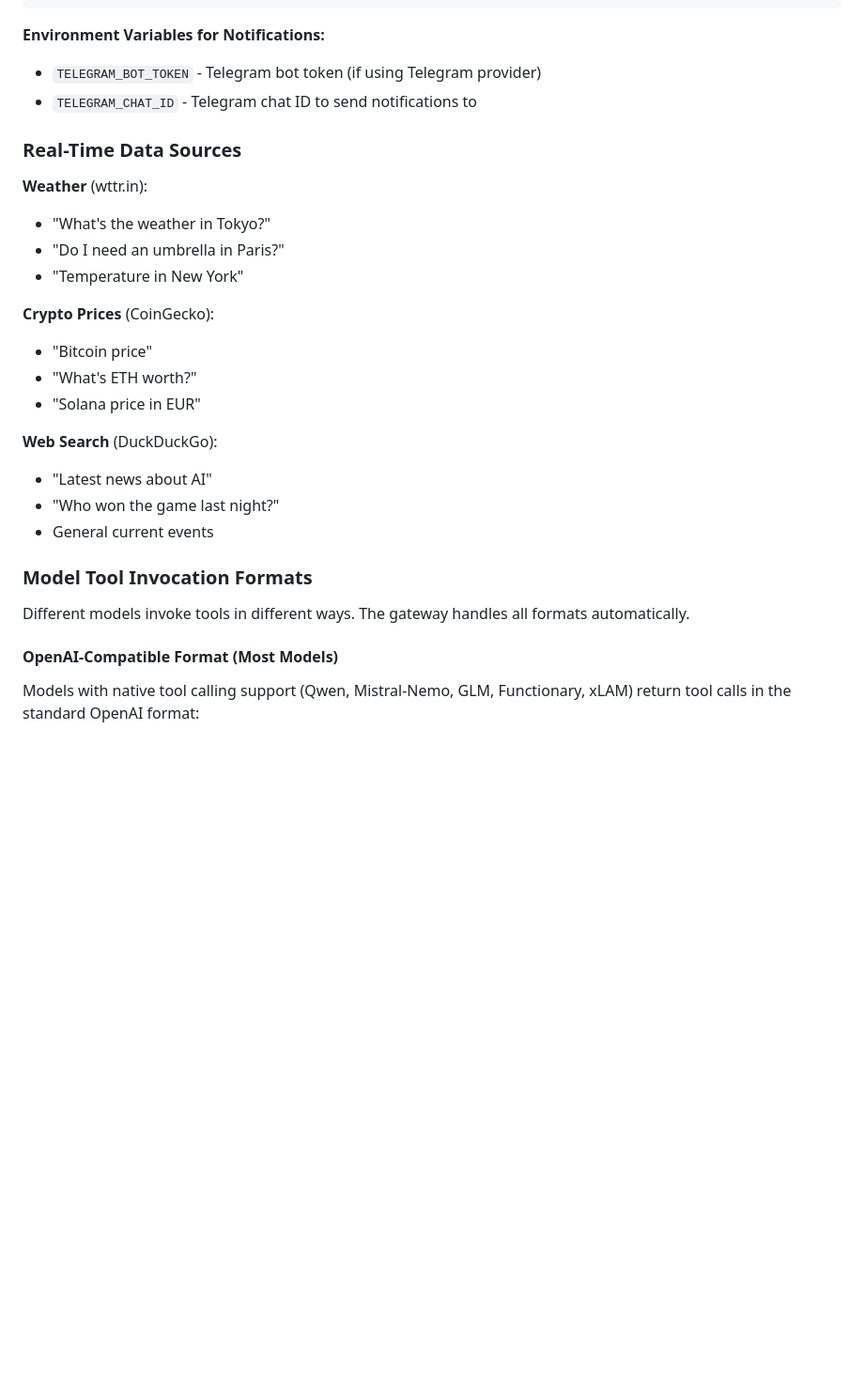
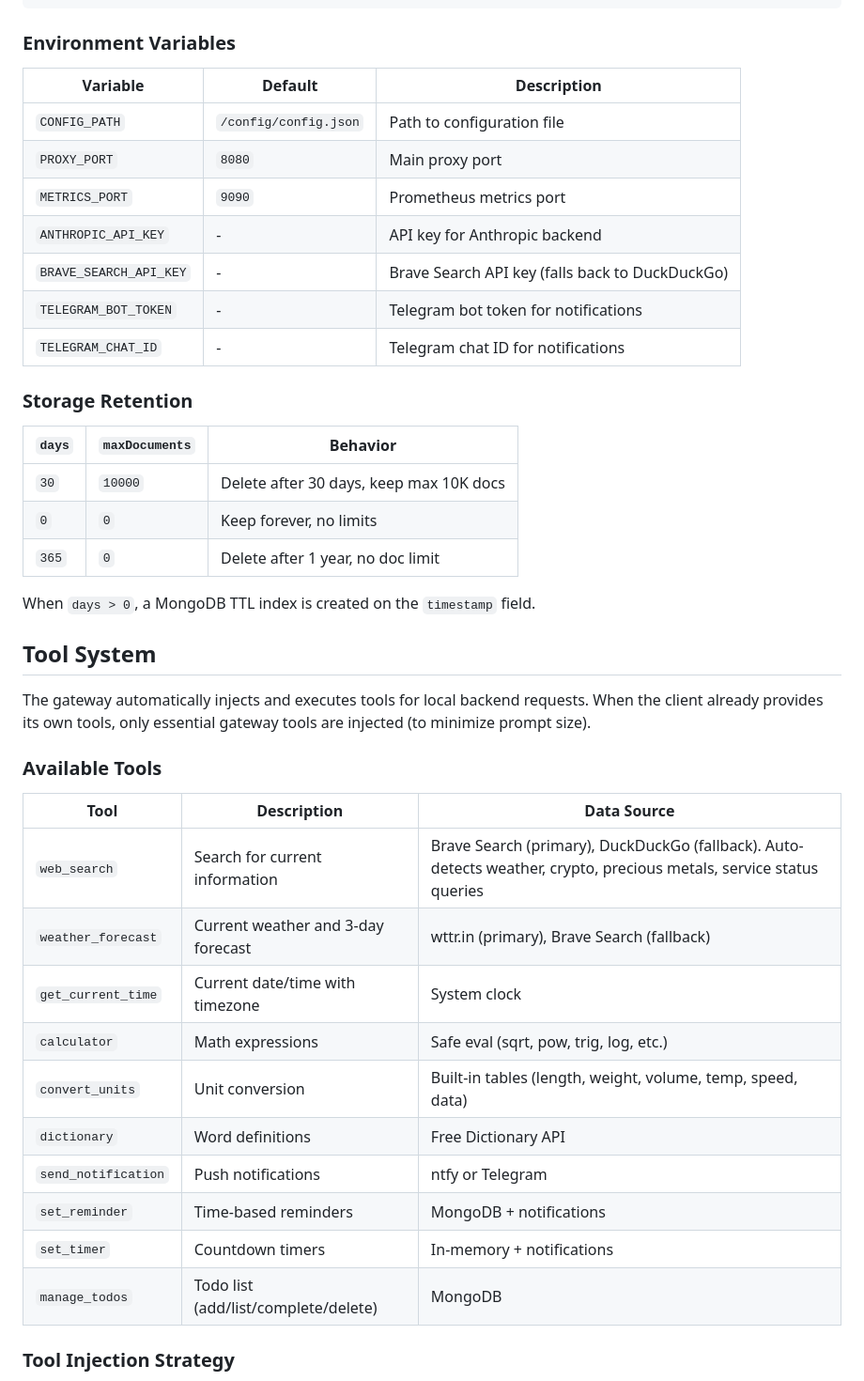
Before and after one commit to apellegr/llm-gateway, a Markdown page: README.md, the part around one of its changes. Shown at 94% size. GitHub-like rendering; blank space fills up the shorter version.

````diff
--- a/README.md
+++ b/README.md
@@ -272,31 +143,46 @@ Configure tools in `config.json`:
 }
 ```
 
-**Environment Variables for Notifications:**
-- `TELEGRAM_BOT_TOKEN` - Telegram bot token (if using Telegram provider)
-- `TELEGRAM_CHAT_ID` - Telegram chat ID to send notifications to
+### Environment Variables
 
-### Real-Time Data Sources
+| Variable | Default | Description |
+|----------|---------|-------------|
+| `CONFIG_PATH` | `/config/config.json` | Path to configuration file |
+| `PROXY_PORT` | `8080` | Main proxy port |
+| `METRICS_PORT` | `9090` | Prometheus metrics port |
+| `ANTHROPIC_API_KEY` | - | API key for Anthropic backend |
+| `BRAVE_SEARCH_API_KEY` | - | Brave Search API key (falls back to DuckDuckGo) |
+| `TELEGRAM_BOT_TOKEN` | - | Telegram bot token for notifications |
+| `TELEGRAM_CHAT_ID` | - | Telegram chat ID for notifications |
 
-**Weather** (wttr.in):
-- "What's the weather in Tokyo?"
-- "Do I need an umbrella in Paris?"
-- "Temperature in New York"
+### Storage Retention
 
-**Crypto Prices** (CoinGecko):
-- "Bitcoin price"
-- "What's ETH worth?"
-- "Solana price in EUR"
+| `days` | `maxDocuments` | Behavior |
+|--------|----------------|----------|
+| `30` | `10000` | Delete after 30 days, keep max 10K docs |
+| `0` | `0` | Keep forever, no limits |
+| `365` | `0` | Delete after 1 year, no doc limit |
 
-**Web Search** (DuckDuckGo):
-- "Latest news about AI"
-- "Who won the game last night?"
-- General current events
+When `days > 0`, a MongoDB TTL index is created on the `timestamp` field.
 
-### Model Tool Invocation Formats
+## Tool System
 
-Different models invoke tools in different ways. The gateway handles all formats automatically.
+The gateway automatically injects and executes tools for local backend requests. When the client already provides its own tools, only essential gateway tools are injected (to minimize prompt size).
 
-#### OpenAI-Compatible Format (Most Models)
+### Available Tools
 
-Models with native tool calling support (Qwen, Mistral-Nemo, GLM, Functionary, xLAM) return tool calls in the standard OpenAI format:
+| Tool | Description | Data Source |
+|------|-------------|-------------|
+| `web_search` | Search for current information | Brave Search (primary), DuckDuckGo (fallback). Auto-detects weather, crypto, precious metals, service status queries |
+| `weather_forecast` | Current weather and 3-day forecast | wttr.in (primary), Brave Search (fallback) |
+| `get_current_time` | Current date/time with timezone | System clock |
+| `calculator` | Math expressions | Safe eval (sqrt, pow, trig, log, etc.) |
+| `convert_units` | Unit conversion | Built-in tables (length, weight, volume, temp, speed, data) |
+| `dictionary` | Word definitions | Free Dictionary API |
+| `send_notification` | Push notifications | ntfy or Telegram |
+| `set_reminder` | Time-based reminders | MongoDB + notifications |
+| `set_timer` | Countdown timers | In-memory + notifications |
+| `manage_todos` | Todo list (add/list/complete/delete) | MongoDB |
+
+### Tool Injection Strategy
+
````
Also changed, not shown: other parts of README.md (+160 -357 lines).
